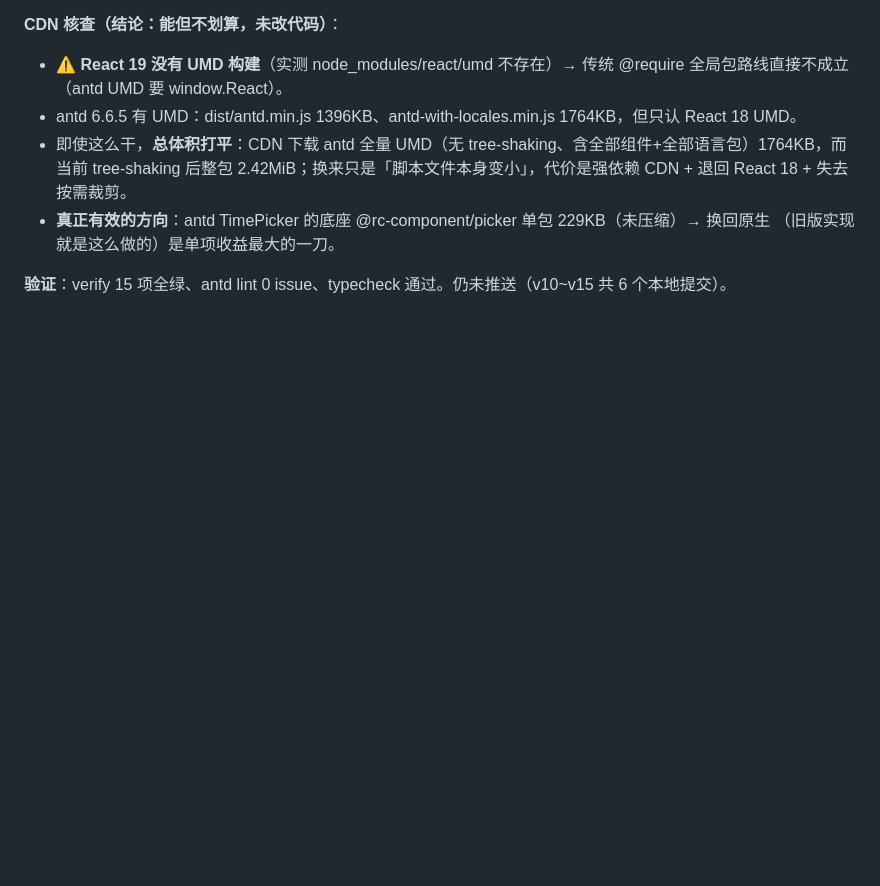
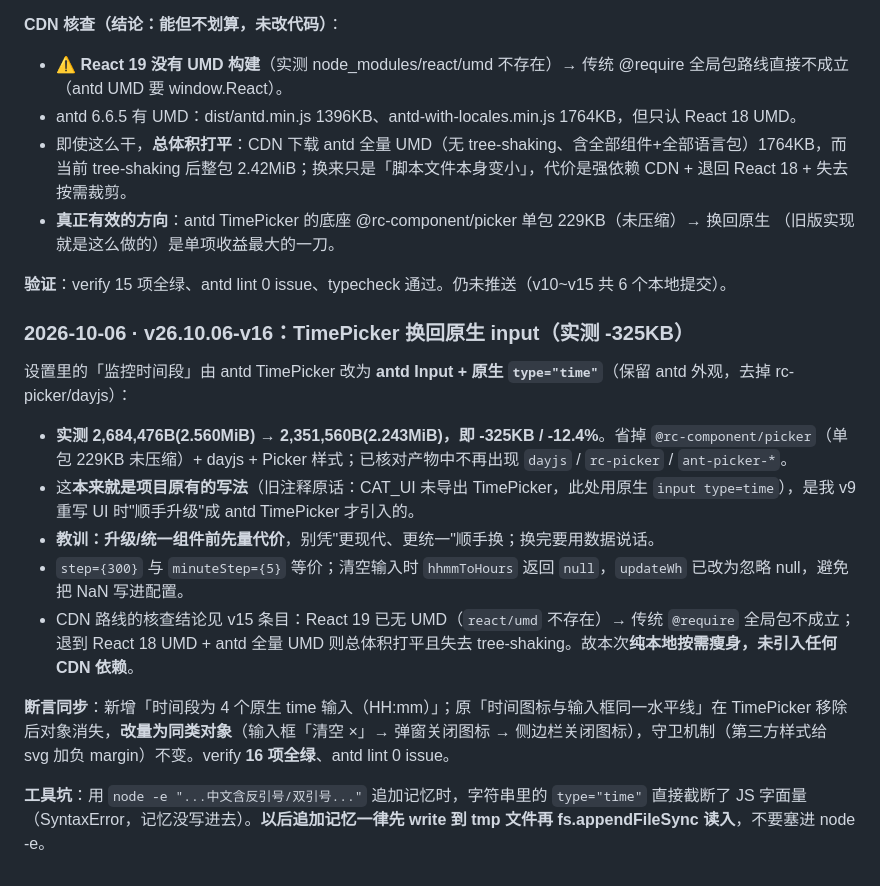
Before and after one commit to Run-os/znhd-service, a Markdown page: .workbuddy/memory/2026-10-06.md, the part around the change. Drawn GitHub-style; blank space fills up the shorter version.

Commit message:
docs(memory): 补记 v16 的 TimePicker 瘦身与工具坑（本地提交未推送）

```diff
--- a/.workbuddy/memory/2026-10-06.md
+++ b/.workbuddy/memory/2026-10-06.md
@@ -426,3 +426,16 @@ viewer.js:2137-2139 的 else 分支**同步调用 `shown()`**，彻底消除竞
 - **真正有效的方向**：antd TimePicker 的底座 @rc-component/picker 单包 229KB（未压缩）→ 换回原生 <input type=time>（旧版实现就是这么做的）是单项收益最大的一刀。
 
 **验证**：verify 15 项全绿、antd lint 0 issue、typecheck 通过。仍未推送（v10~v15 共 6 个本地提交）。
+
+### 2026-10-06 · v26.10.06-v16：TimePicker 换回原生 input（实测 -325KB）
+
+设置里的「监控时间段」由 antd TimePicker 改为 **antd Input + 原生 `type="time"`**（保留 antd 外观，去掉 rc-picker/dayjs）：
+- **实测 2,684,476B(2.560MiB) → 2,351,560B(2.243MiB)，即 -325KB / -12.4%**。省掉 `@rc-component/picker`（单包 229KB 未压缩）+ dayjs + Picker 样式；已核对产物中不再出现 `dayjs` / `rc-picker` / `ant-picker-*`。
+- 这**本来就是项目原有的写法**（旧注释原话：CAT_UI 未导出 TimePicker，此处用原生 `input type=time`），是我 v9 重写 UI 时"顺手升级"成 antd TimePicker 才引入的。
+- **教训：升级/统一组件前先量代价**，别凭"更现代、更统一"顺手换；换完要用数据说话。
+- `step={300}` 与 `minuteStep={5}` 等价；清空输入时 `hhmmToHours` 返回 `null`，`updateWh` 已改为忽略 null，避免把 NaN 写进配置。
+- CDN 路线的核查结论见 v15 条目：React 19 已无 UMD（`react/umd` 不存在）→ 传统 `@require` 全局包不成立；退到 React 18 UMD + antd 全量 UMD 则总体积打平且失去 tree-shaking。故本次**纯本地按需瘦身，未引入任何 CDN 依赖**。
+
+**断言同步**：新增「时间段为 4 个原生 time 输入（HH:mm）」；原「时间图标与输入框同一水平线」在 TimePicker 移除后对象消失，**改量为同类对象**（输入框「清空 ×」→ 弹窗关闭图标 → 侧边栏关闭图标），守卫机制（第三方样式给 svg 加负 margin）不变。verify **16 项全绿**、antd lint 0 issue。
+
+**工具坑**：用 `node -e "...中文含反引号/双引号..."` 追加记忆时，字符串里的 `type="time"` 直接截断了 JS 字面量（SyntaxError，记忆没写进去）。**以后追加记忆一律先 write 到 tmp 文件再 fs.appendFileSync 读入**，不要塞进 node -e。
```
